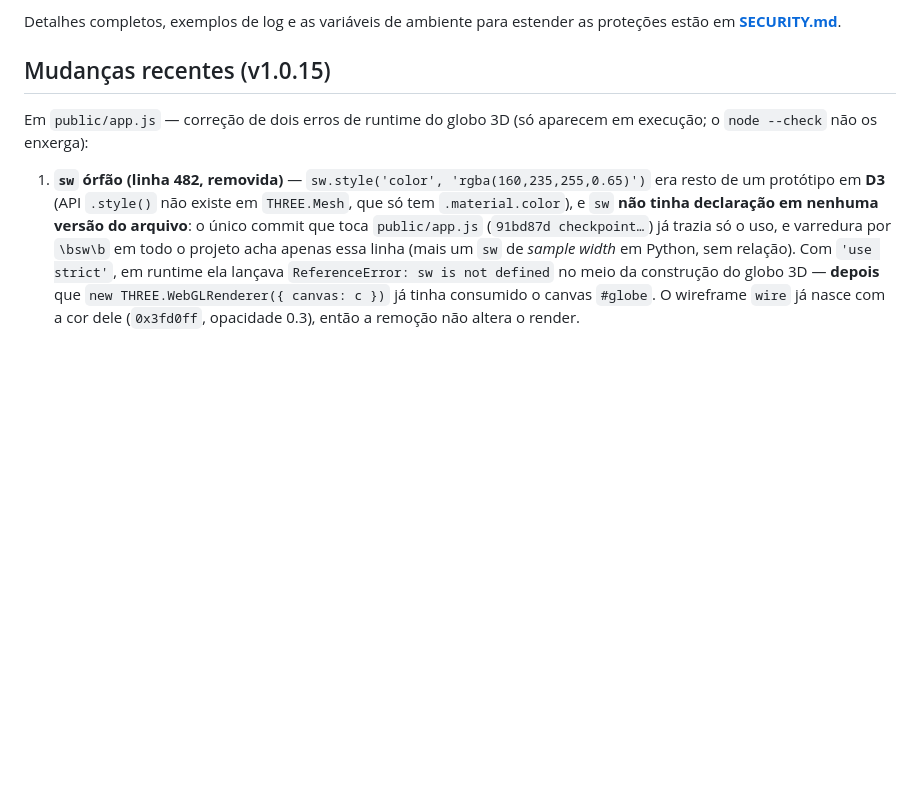
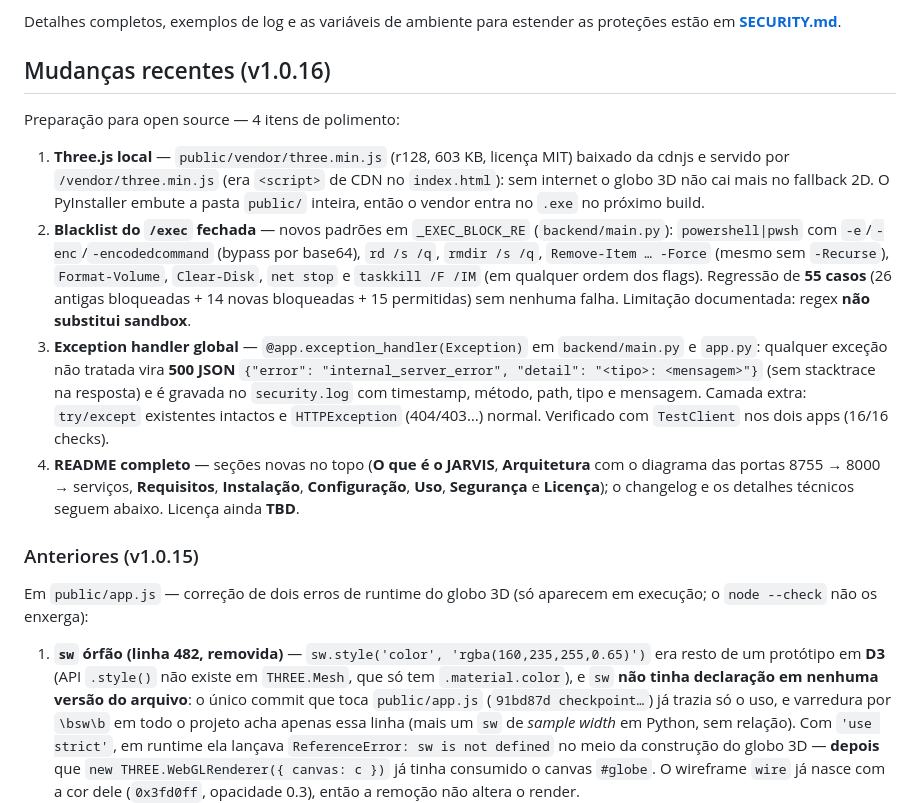
Before and after one commit to heitormirandasjp-collab/O-J.A.R.V.I.S, a Markdown page: README.md, the part around the change. Drawn GitHub-style; blank space fills up the shorter version.

Commit message:
docs(v1.0.16): changelog das 4 tarefas no README

```diff
--- a/README.md
+++ b/README.md
@@ -839,7 +839,32 @@ e tudo passa por validação no backend. Resumo do que foi endurecido:
 Detalhes completos, exemplos de log e as variáveis de ambiente para estender as proteções
 estão em **[SECURITY.md](SECURITY.md)**.
 
-## Mudanças recentes (v1.0.15)
+## Mudanças recentes (v1.0.16)
+
+Preparação para open source — 4 itens de polimento:
+
+1. **Three.js local** — `public/vendor/three.min.js` (r128, 603 KB, licença MIT) baixado da
+   cdnjs e servido por `/vendor/three.min.js` (era `<script>` de CDN no `index.html`): sem
+   internet o globo 3D não cai mais no fallback 2D. O PyInstaller embute a pasta `public/`
+   inteira, então o vendor entra no `.exe` no próximo build.
+2. **Blacklist do `/exec` fechada** — novos padrões em `_EXEC_BLOCK_RE` (`backend/main.py`):
+   `powershell|pwsh` com `-e`/`-enc`/`-encodedcommand` (bypass por base64), `rd /s /q`,
+   `rmdir /s /q`, `Remove-Item … -Force` (mesmo sem `-Recurse`), `Format-Volume`, `Clear-Disk`,
+   `net stop` e `taskkill /F /IM` (em qualquer ordem dos flags). Regressão de **55 casos**
+   (26 antigas bloqueadas + 14 novas bloqueadas + 15 permitidas) sem nenhuma falha.
+   Limitação documentada: regex **não substitui sandbox**.
+3. **Exception handler global** — `@app.exception_handler(Exception)` em `backend/main.py` e
+   `app.py`: qualquer exceção não tratada vira **500 JSON**
+   `{"error": "internal_server_error", "detail": "<tipo>: <mensagem>"}` (sem stacktrace na
+   resposta) e é gravada no `security.log` com timestamp, método, path, tipo e mensagem.
+   Camada extra: `try/except` existentes intactos e `HTTPException` (404/403…) normal.
+   Verificado com `TestClient` nos dois apps (16/16 checks).
+4. **README completo** — seções novas no topo (**O que é o JARVIS**, **Arquitetura** com o
+   diagrama das portas 8755 → 8000 → serviços, **Requisitos**, **Instalação**, **Configuração**,
+   **Uso**, **Segurança** e **Licença**); o changelog e os detalhes técnicos seguem abaixo.
+   Licença ainda **TBD**.
+
+### Anteriores (v1.0.15)
 
 Em `public/app.js` — correção de dois erros de runtime do globo 3D (só aparecem em execução;
 o `node --check` não os enxerga):
```
